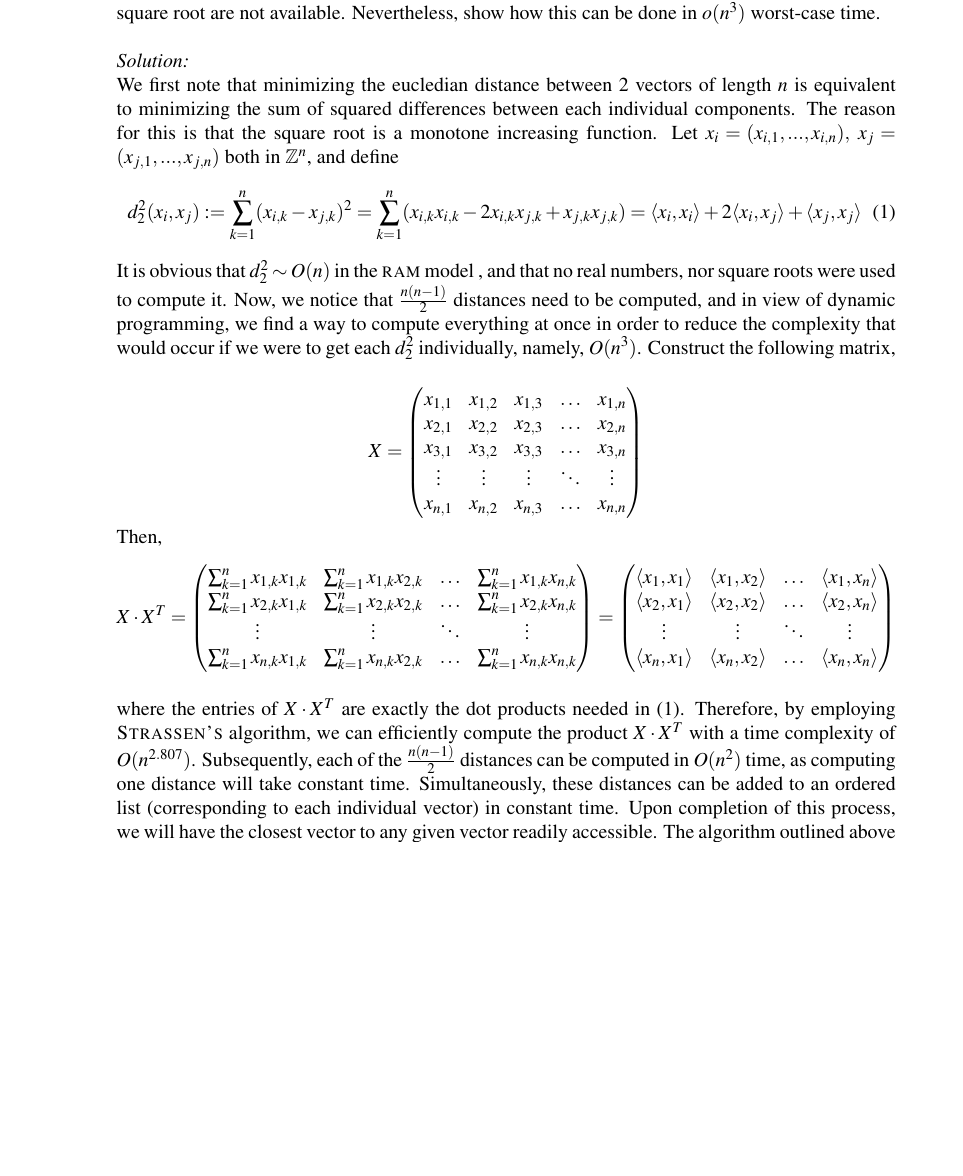
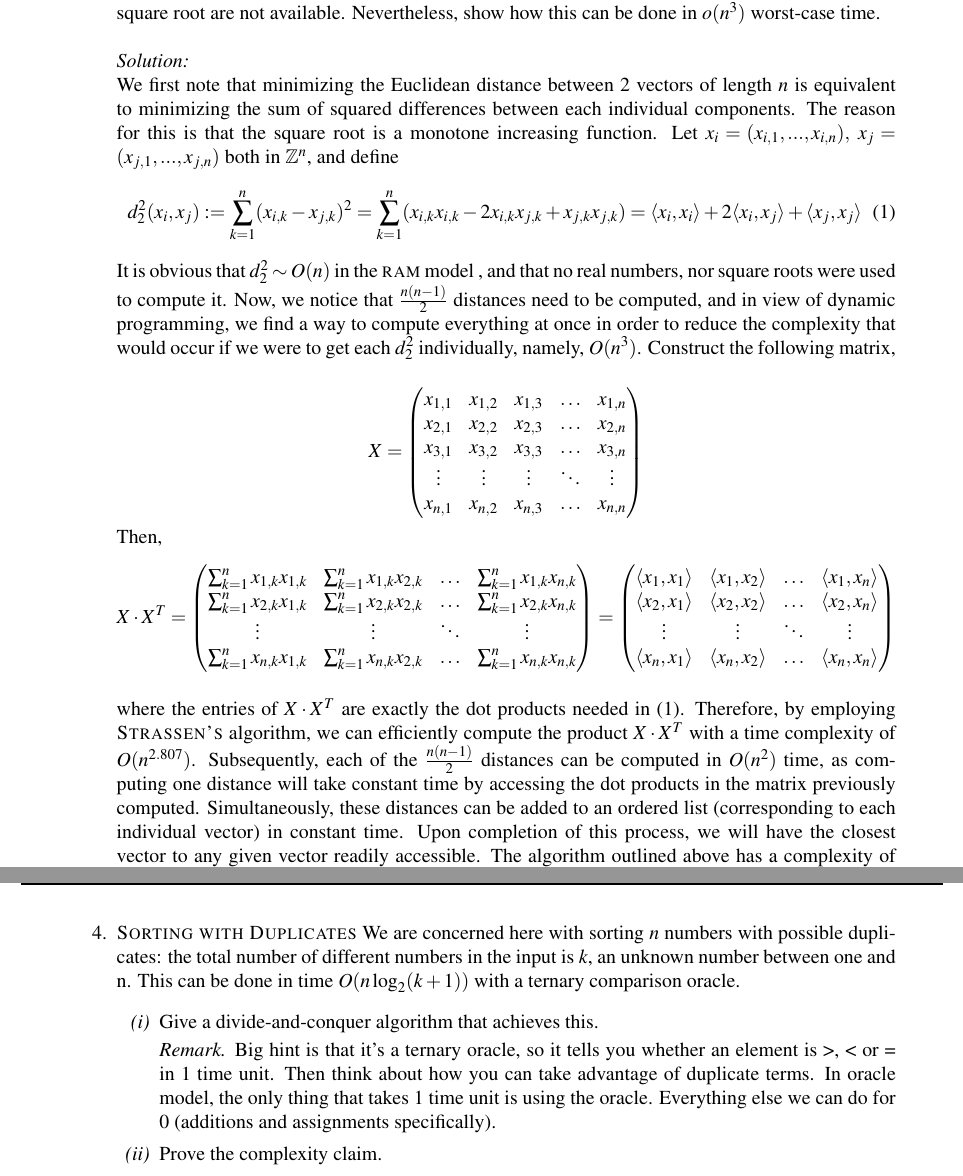
Before and after one commit to Alestaubin/McGill-COMP252-Winter2024, a LaTeX document (A2/A2-252.tex): part of page 1 of 3 before the commit and two parts of pages 1 and 4 of 4 after it, the two joined at a grey line, cut so that both start at the same text, the shorter picture padded with empty space. Compiled offline with pdfLaTeX.

Commit message:
Q1 is done.

```diff
--- a/A2/A2-252.tex
+++ b/A2/A2-252.tex
@@ -85,7 +85,7 @@ neighbors among the other points, using the standard Euclidean metric to measure
 use real numbers, and operations like square root are not available. Nevertheless, show how this can be
 done in $o(n^3)$ worst-case time.
 \sol
-   We first note that minimizing the eucledian distance between 2 vectors of length $n$ is equivalent to minimizing the sum of squared differences between each individual components. The reason for this is that the square root is a monotone increasing function. Let $x_i = (x_{i,1}, ..., x_{i,n}), \; x_j = (x_{j,1}, ..., x_{j,n})$ both in $\mathbb{Z}^n$, and define
+   We first note that minimizing the Euclidean distance between 2 vectors of length $n$ is equivalent to minimizing the sum of squared differences between each individual components. The reason for this is that the square root is a monotone increasing function. Let $x_i = (x_{i,1}, ..., x_{i,n}), \; x_j = (x_{j,1}, ..., x_{j,n})$ both in $\mathbb{Z}^n$, and define
   \begin{equation}d_2^2(x_i, x_j) := \sum_{k=1}^n (x_{i,k} -x_{j,k})^2 = \sum_{k=1}^n(x_{i,k}x_{i,k} - 2 x_{i,k} x_{j,k} + x_{j,k}x_{j,k}) = \langle x_i, x_i  \rangle + 2\langle x_i, x_j  \rangle  + \langle x_j, x_j  \rangle \end{equation}
   It is obvious that $d_2^2 \sim O(n)$ in the \textsc{ram} model , and that no real numbers, nor square roots were used to compute it. Now, we notice that $\frac{n(n-1)}{2}$ distances need to be computed, and in view of dynamic programming, we find a way to compute everything at once in order to reduce the complexity that would occur if we were to get each $d_2^2$ individually, namely, $O(n^3)$. Construct the following matrix,
 
@@ -112,7 +112,7 @@ done in $o(n^3)$ worst-case time.
   \end{pmatrix}  $$
 
 where the entries of $X \cdot {X^T}$ are exactly the dot products needed in (1).
-Therefore, by employing \textsc{Strassen's} algorithm, we can efficiently compute the product $X \cdot {X^T}$ with a time complexity of $O(n^{2.807})$. Subsequently, each of the $\frac{n(n-1)}{2} $ distances can be computed in $O(n^2)$ time, as computing one distance will take constant time. Simultaneously, these distances can be added to an ordered list (corresponding to each individual vector) in constant time. Upon completion of this process, we will have the closest vector to any given vector readily accessible. The algorithm outlined above has a complexity of $O(n^{2.807})$, demonstrating that it can be accomplished in worst-case time less than $o(n^3)$.
+Therefore, by employing \textsc{Strassen's} algorithm, we can efficiently compute the product $X \cdot {X^T}$ with a time complexity of $O(n^{2.807})$. Subsequently, each of the $\frac{n(n-1)}{2} $ distances can be computed in $O(n^2)$ time, as computing one distance will take constant time by accessing the dot products in the matrix previously computed. Simultaneously, these distances can be added to an ordered list (corresponding to each individual vector) in constant time. Upon completion of this process, we will have the closest vector to any given vector readily accessible. The algorithm outlined above has a complexity of $O(n^{2.807})$, demonstrating that it can be accomplished in worst-case time less than $o(n^3)$.
 
   \newpage
   \item \textsc{Dynamic programming: computing the optimal star.}
@@ -136,6 +136,18 @@ Therefore, by employing \textsc{Strassen's} algorithm, we can efficiently comput
   Where $\frac{9}{a^c} $ is a constant so we conclude that $T_{a^n} = \Omega ((a^n)^c)$. Remains to find the largest such $c.$
 \end{proof}
   \end{enumerate}
+  \newpage
+  \item  \textsc{Sorting with Duplicates} We are concerned here with sorting $n$ numbers with possible duplicates: the total number of different numbers in the input is $k$, an unknown number between one and n. This can be done in time $O(n \log_2(k + 1))$ with a ternary comparison oracle.
+  \begin{enumerate}
+    \item[\it (i)] Give a divide-and-conquer algorithm that achieves this.
+\begin{remark}
+    Big hint is that it's a ternary oracle, so it tells you whether an element is >, < or = in 1 time unit. Then think about how you can take advantage of duplicate terms. In oracle model, the only thing that takes 1 time unit is using the oracle. Everything else we can do for 0 (additions and assignments specifically).
+
+
+\end{remark}
+    \item[\it (ii)] Prove the complexity claim.
+
+  \end{enumerate}
 
 \end{enumerate}
 
```
Also changed, not shown: A2/A2-252.pdf, 4 other files.
